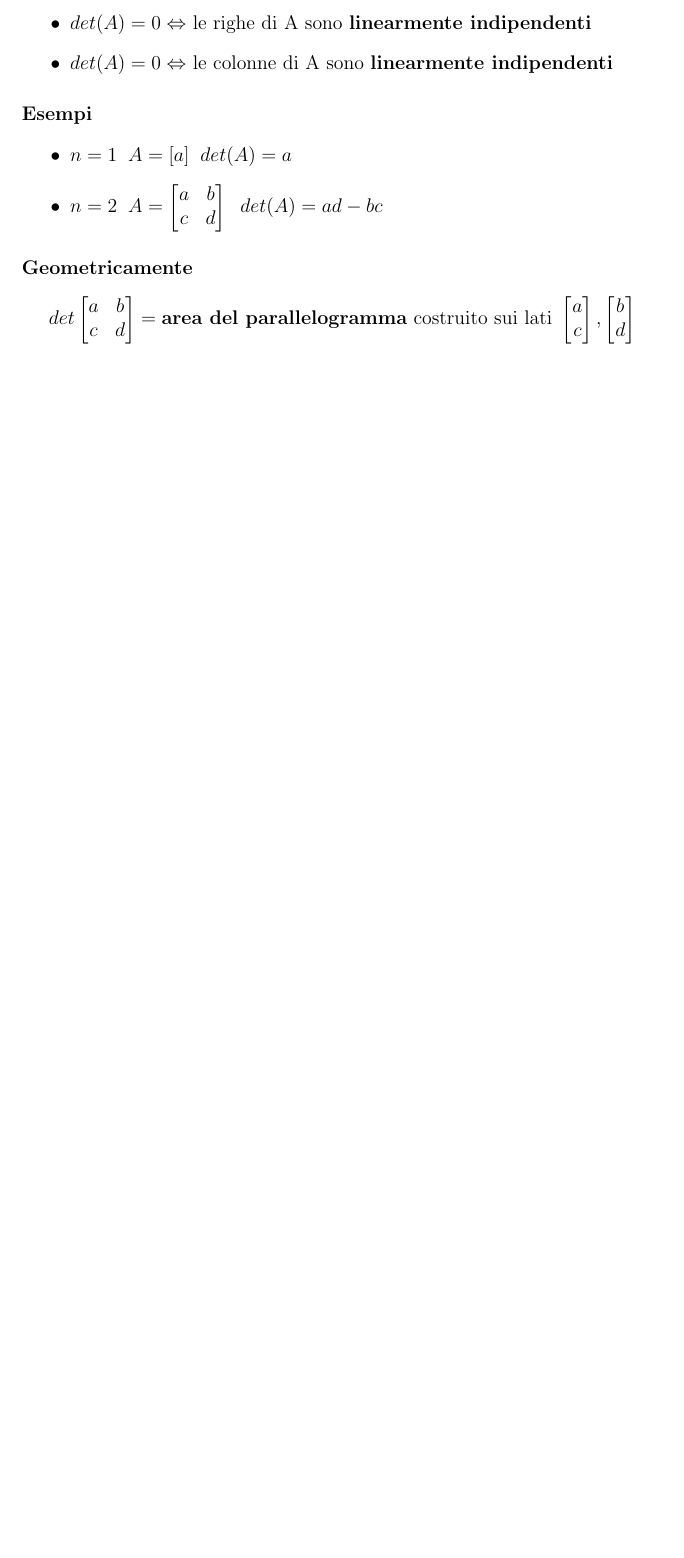
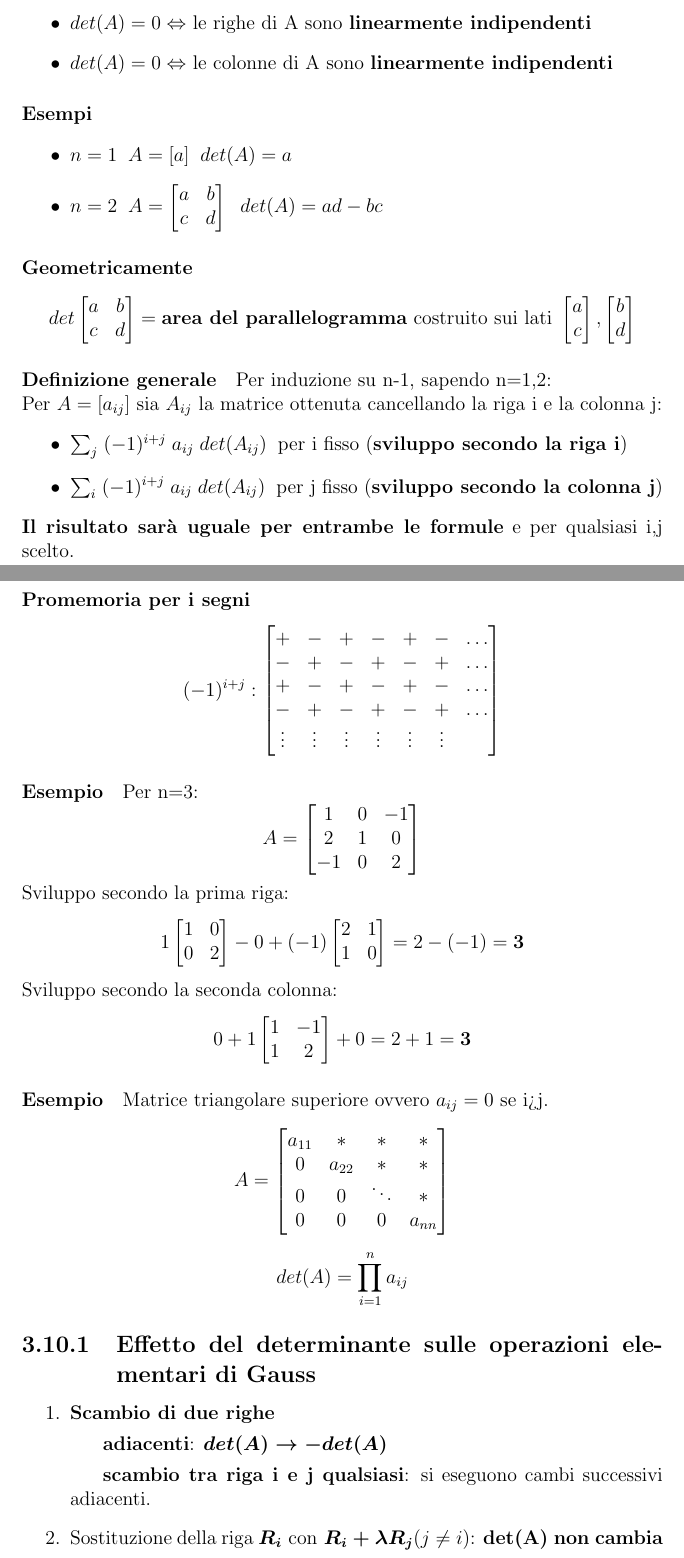
Before and after one commit to stefanopiccoli/MDAL, a LaTeX document (AlgebraLineare.tex): part of page 34 of 34 before the commit and two parts of pages 34 and 35 of 35 after it, the two joined at a grey line, cut so that both start at the same text, the shorter picture padded with empty space. Compiled offline with pdfLaTeX.

Commit message:
Lezione 16

```diff
--- a/AlgebraLineare.tex
+++ b/AlgebraLineare.tex
@@ -2326,4 +2326,72 @@
     \end{bmatrix}
     $$
     %GEOMETRIE E DIMOSTRAZIONI LEZIONE 15
+    \paragraph{Definizione generale} Per induzione su n-1, sapendo n=1,2:\\
+    Per $A=[a_{ij}] \text{ sia } A_{ij}$ la matrice ottenuta cancellando la riga i e la colonna j:
+        \begin{itemize}
+            \item $\sum_{j} \; (-1)^{i+j} \; a_{ij} \; det(A_{ij}) \; \;$per i fisso (\textbf{sviluppo secondo la riga i})
+            \item $\sum_{i} \; (-1)^{i+j} \; a_{ij} \; det(A_{ij}) \; \;$per j fisso (\textbf{sviluppo secondo la colonna j})
+        \end{itemize}
+    \textbf{Il risultato sarà uguale per entrambe le formule} e per qualsiasi i,j scelto.
+    \paragraph{Promemoria per i segni}
+    $$
+    (-1)^{i+j}:
+    \begin{bmatrix}
+        + & - & + & - & + & - & \dots\\
+        - & + & - & + & - & + & \dots\\
+        + & - & + & - & + & - & \dots\\
+        - & + & - & + & - & + & \dots\\
+        \vdots & \vdots & \vdots & \vdots & \vdots & \vdots \\
+    \end{bmatrix}
+    $$
+    \paragraph{Esempio} Per n=3:
+    $$
+    A=
+    \begin{bmatrix}
+        1 & 0 & -1\\
+        2 & 1 & 0\\
+        -1 & 0 & 2
+    \end{bmatrix}
+    $$
+    Sviluppo secondo la prima riga:
+    $$
+    1
+    \begin{bmatrix}
+        1 & 0\\
+        0 & 2
+    \end{bmatrix}
+    - 0 + (-1)
+    \begin{bmatrix}
+        2 & 1\\
+        1 & 0
+    \end{bmatrix}
+    =2-(-1)=\boldsymbol{3}
+    $$
+    Sviluppo secondo la seconda colonna:
+    $$
+    0 + 1
+    \begin{bmatrix}
+        1 & -1\\
+        1 & 2
+    \end{bmatrix}
+    + 0=2+1=\boldsymbol{3}
+    $$
+    \paragraph{Esempio} Matrice triangolare superiore ovvero $a_{ij}=0$ se i>j.
+    $$
+    A=
+    \begin{bmatrix}
+        a_{11}&*&*&*\\
+        0&a_{22}&*&*\\
+        0&0&\ddots&*\\
+        0&0&0&a_{nn}
+    \end{bmatrix}
+    $$
+    $$det(A)=\prod_{i=1}^{n}a_{ij}$$
+    \subsection{Effetto del determinante sulle operazioni elementari di Gauss}
+    \begin{enumerate}
+        \item \textbf{Scambio di due righe}
+            \subitem \textbf{adiacenti}: $\boldsymbol{det(A)\rightarrow -det(A)}$
+            \subitem \textbf{scambio tra riga i e j qualsiasi}: si eseguono cambi successivi adiacenti.
+        \item Sostituzione della riga $\boldsymbol{R_i$ con $R_i+\lambda R_j} (j \neq i)$: \textbf{det(A) non cambia}
+    \end{enumerate}
 \end{document}
```
Also changed, not shown: AlgebraLineare.pdf, AlgebraLineare.tex (2 more changed lines), 5 other files.
